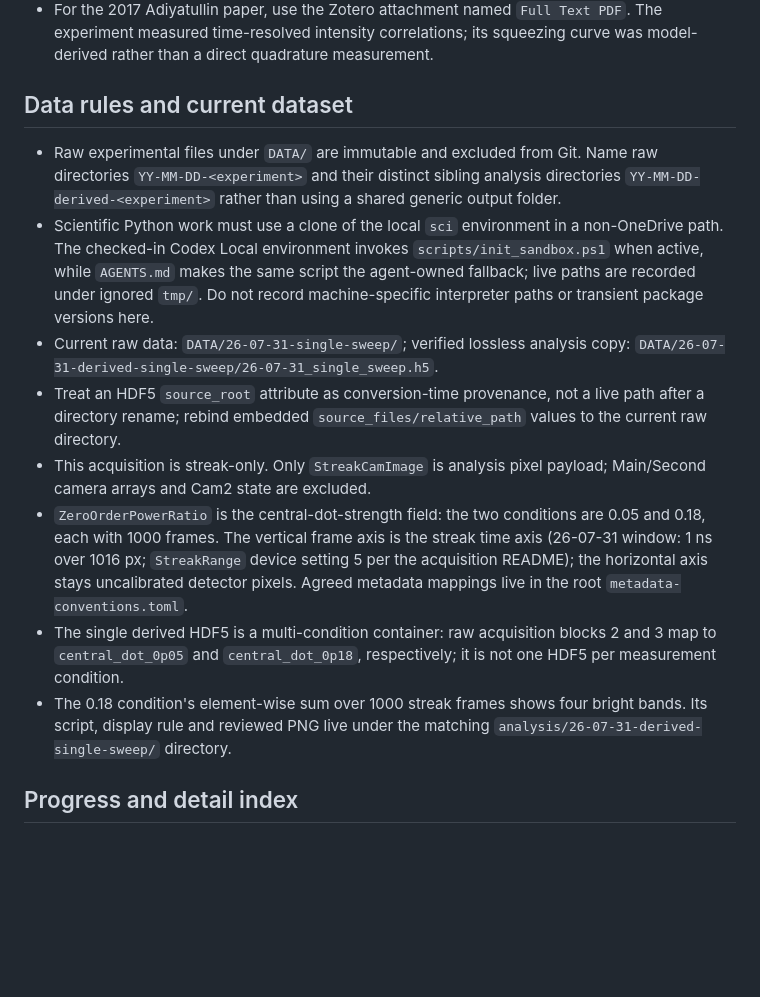
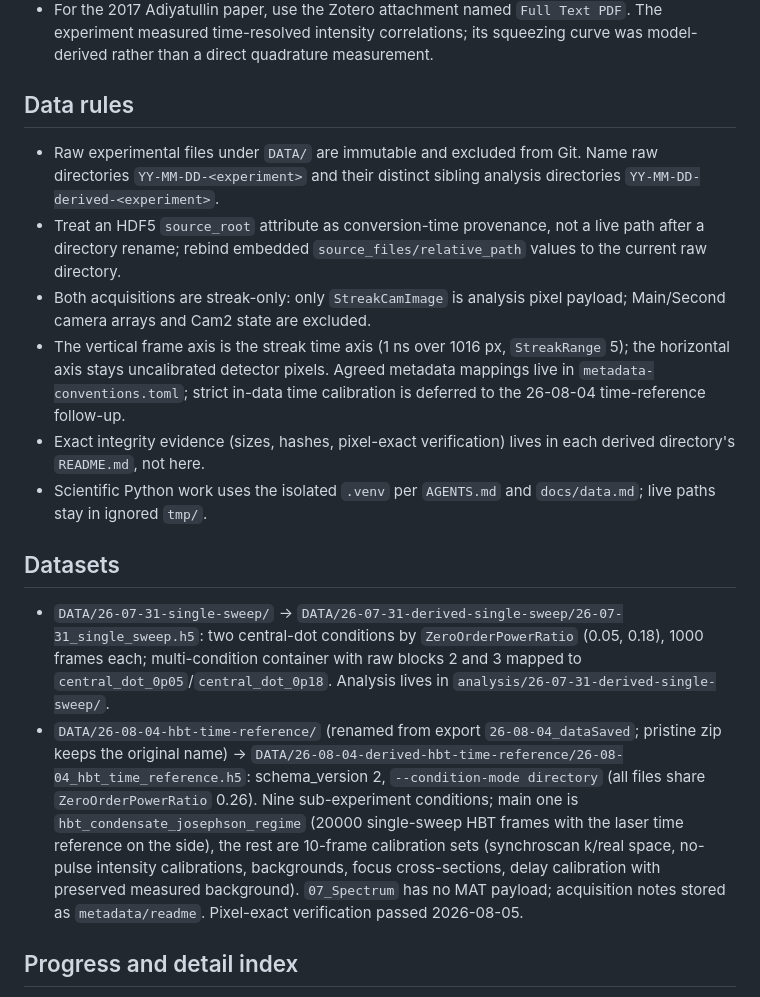
Before and after one commit to Flossertoday/joris-homodyne, a Markdown page: MEMORY.md, the part around one of its changes. Rendered like a GitHub page; blank space fills up the shorter version.

```diff
--- a/MEMORY.md
+++ b/MEMORY.md
@@ -15,16 +15,19 @@
 - Treat Stark-triggered oscillations conservatively as population dynamics consistent with Josephson exchange until counterphase response, weak common-mode response, parameter controls and relative-phase measurements exclude reservoir/detection transients.
 - For the 2017 Adiyatullin paper, use the Zotero attachment named `Full Text PDF`. The experiment measured time-resolved intensity correlations; its squeezing curve was model-derived rather than a direct quadrature measurement.
 
-## Data rules and current dataset
+## Data rules
 
-- Raw experimental files under `DATA/` are immutable and excluded from Git. Name raw directories `YY-MM-DD-<experiment>` and their distinct sibling analysis directories `YY-MM-DD-derived-<experiment>` rather than using a shared generic output folder.
-- Scientific Python work must use a clone of the local `sci` environment in a non-OneDrive path. The checked-in Codex Local environment invokes `scripts/init_sandbox.ps1` when active, while `AGENTS.md` makes the same script the agent-owned fallback; live paths are recorded under ignored `tmp/`. Do not record machine-specific interpreter paths or transient package versions here.
-- Current raw data: `DATA/26-07-31-single-sweep/`; verified lossless analysis copy: `DATA/26-07-31-derived-single-sweep/26-07-31_single_sweep.h5`.
+- Raw experimental files under `DATA/` are immutable and excluded from Git. Name raw directories `YY-MM-DD-<experiment>` and their distinct sibling analysis directories `YY-MM-DD-derived-<experiment>`.
 - Treat an HDF5 `source_root` attribute as conversion-time provenance, not a live path after a directory rename; rebind embedded `source_files/relative_path` values to the current raw directory.
-- This acquisition is streak-only. Only `StreakCamImage` is analysis pixel payload; Main/Second camera arrays and Cam2 state are excluded.
-- `ZeroOrderPowerRatio` is the central-dot-strength field: the two conditions are 0.05 and 0.18, each with 1000 frames. The vertical frame axis is the streak time axis (26-07-31 window: 1 ns over 1016 px; `StreakRange` device setting 5 per the acquisition README); the horizontal axis stays uncalibrated detector pixels. Agreed metadata mappings live in the root `metadata-conventions.toml`.
-- The single derived HDF5 is a multi-condition container: raw acquisition blocks 2 and 3 map to `central_dot_0p05` and `central_dot_0p18`, respectively; it is not one HDF5 per measurement condition.
-- The 0.18 condition's element-wise sum over 1000 streak frames shows four bright bands. Its script, display rule and reviewed PNG live under the matching `analysis/26-07-31-derived-single-sweep/` directory.
+- Both acquisitions are streak-only: only `StreakCamImage` is analysis pixel payload; Main/Second camera arrays and Cam2 state are excluded.
+- The vertical frame axis is the streak time axis (1 ns over 1016 px, `StreakRange` 5); the horizontal axis stays uncalibrated detector pixels. Agreed metadata mappings live in `metadata-conventions.toml`; strict in-data time calibration is deferred to the 26-08-04 time-reference follow-up.
+- Exact integrity evidence (sizes, hashes, pixel-exact verification) lives in each derived directory's `README.md`, not here.
+- Scientific Python work uses the isolated `.venv` per `AGENTS.md` and `docs/data.md`; live paths stay in ignored `tmp/`.
+
+## Datasets
+
+- `DATA/26-07-31-single-sweep/` → `DATA/26-07-31-derived-single-sweep/26-07-31_single_sweep.h5`: two central-dot conditions by `ZeroOrderPowerRatio` (0.05, 0.18), 1000 frames each; multi-condition container with raw blocks 2 and 3 mapped to `central_dot_0p05`/`central_dot_0p18`. Analysis lives in `analysis/26-07-31-derived-single-sweep/`.
+- `DATA/26-08-04-hbt-time-reference/` (renamed from export `26-08-04_dataSaved`; pristine zip keeps the original name) → `DATA/26-08-04-derived-hbt-time-reference/26-08-04_hbt_time_reference.h5`: schema_version 2, `--condition-mode directory` (all files share `ZeroOrderPowerRatio` 0.26). Nine sub-experiment conditions; main one is `hbt_condensate_josephson_regime` (20000 single-sweep HBT frames with the laser time reference on the side), the rest are 10-frame calibration sets (synchroscan k/real space, no-pulse intensity calibrations, backgrounds, focus cross-sections, delay calibration with preserved measured background). `07_Spectrum` has no MAT payload; acquisition notes stored as `metadata/readme`. Pixel-exact verification passed 2026-08-05.
 
 ## Progress and detail index
 
```
Also changed, not shown: other parts of MEMORY.md (+4 -20 lines).
